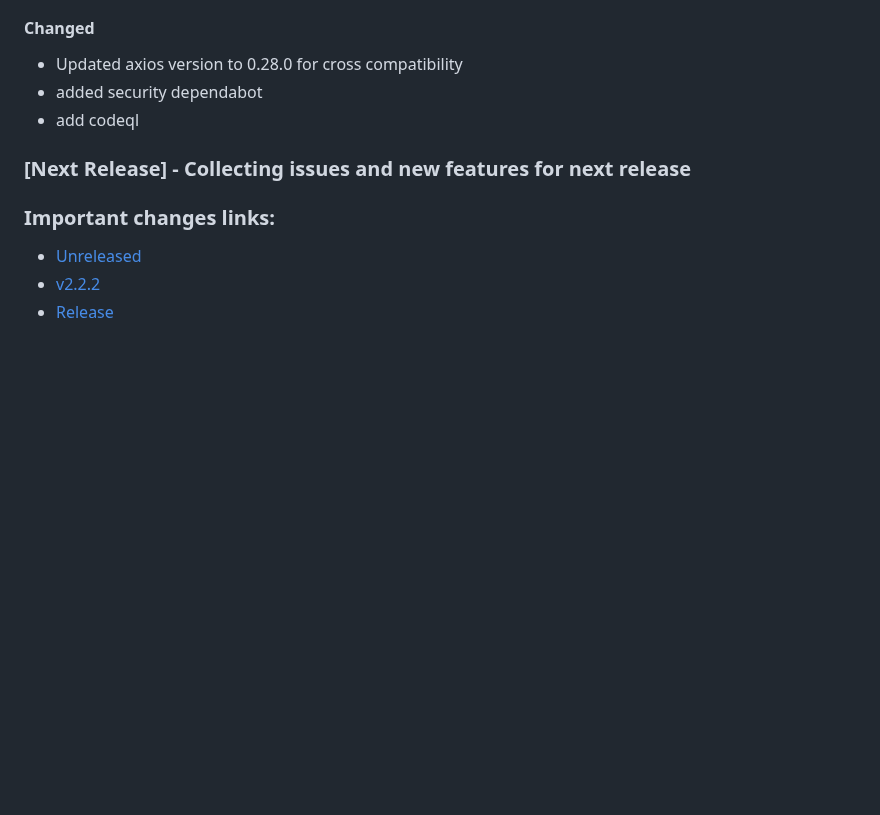
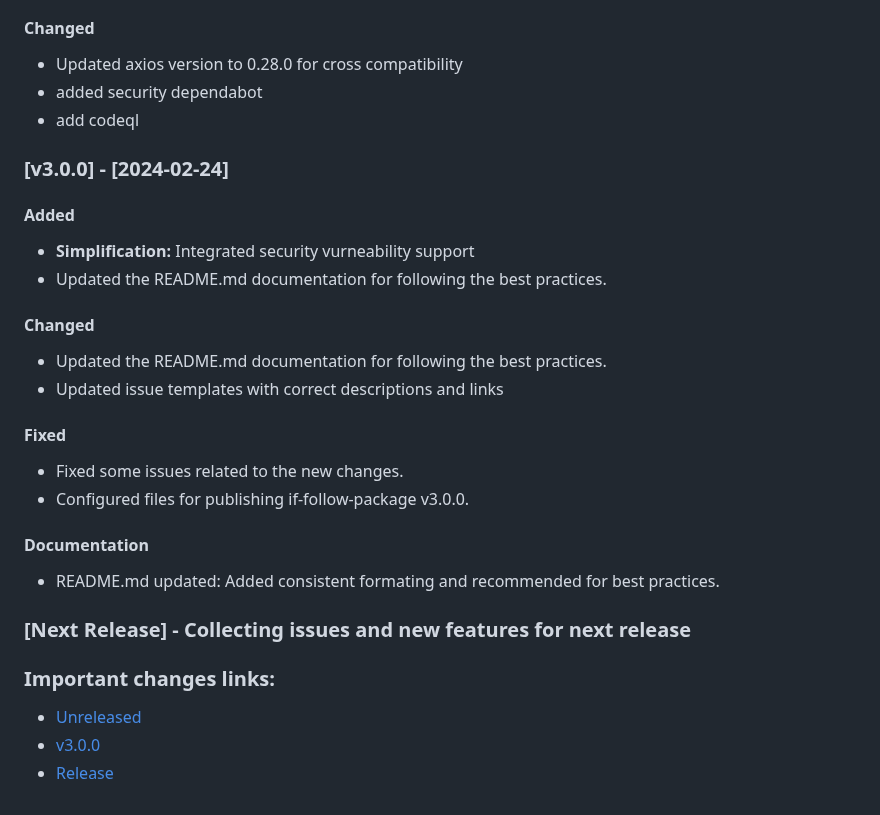
Before and after one commit to farhan7reza7/if-follow-package, a Markdown page: CHANGELOG.md, the part around the change. Rendered like a GitHub page; blank space fills up the shorter version.

Commit message:
Update CHANGELOG.md for v3.0.0
Update CHANGELOG.md for v3.0.0

```diff
--- a/CHANGELOG.md
+++ b/CHANGELOG.md
@@ -193,10 +193,30 @@ fixed some version 2.1.0 error and configured files for v2.1.1
 - add codeql
 
 
+### [v3.0.0] - [2024-02-24]
+
+#### Added
+
+- **Simplification:** Integrated security vurneability support
+- Updated the README.md documentation for following the best practices.
+
+#### Changed
+- Updated the README.md documentation for following the best practices.
+- Updated issue templates with correct descriptions and links
+
+#### Fixed
+
+- Fixed some issues related to the new changes.
+- Configured files for publishing if-follow-package v3.0.0.
+
+#### Documentation
+
+- README.md updated: Added consistent formating and recommended for best practices.
+
 ### [Next Release] - Collecting issues and new features for next release
 
 ### Important changes links:
 
-- [Unreleased](https://github.com/farhan7reza7/if-follow-package/compare/v2.2.2...HEAD)
-- [v2.2.2](https://github.com/farhan7reza7/if-follow-package/releases/tag/v2.2.2)
+- [Unreleased](https://github.com/farhan7reza7/if-follow-package/compare/v3.0.0...HEAD)
+- [v3.0.0](https://github.com/farhan7reza7/if-follow-package/releases/tag/v3.0.0)
 - [Release](https://github.com/farhan7reza7/if-follow-package/milestone/2)
```
